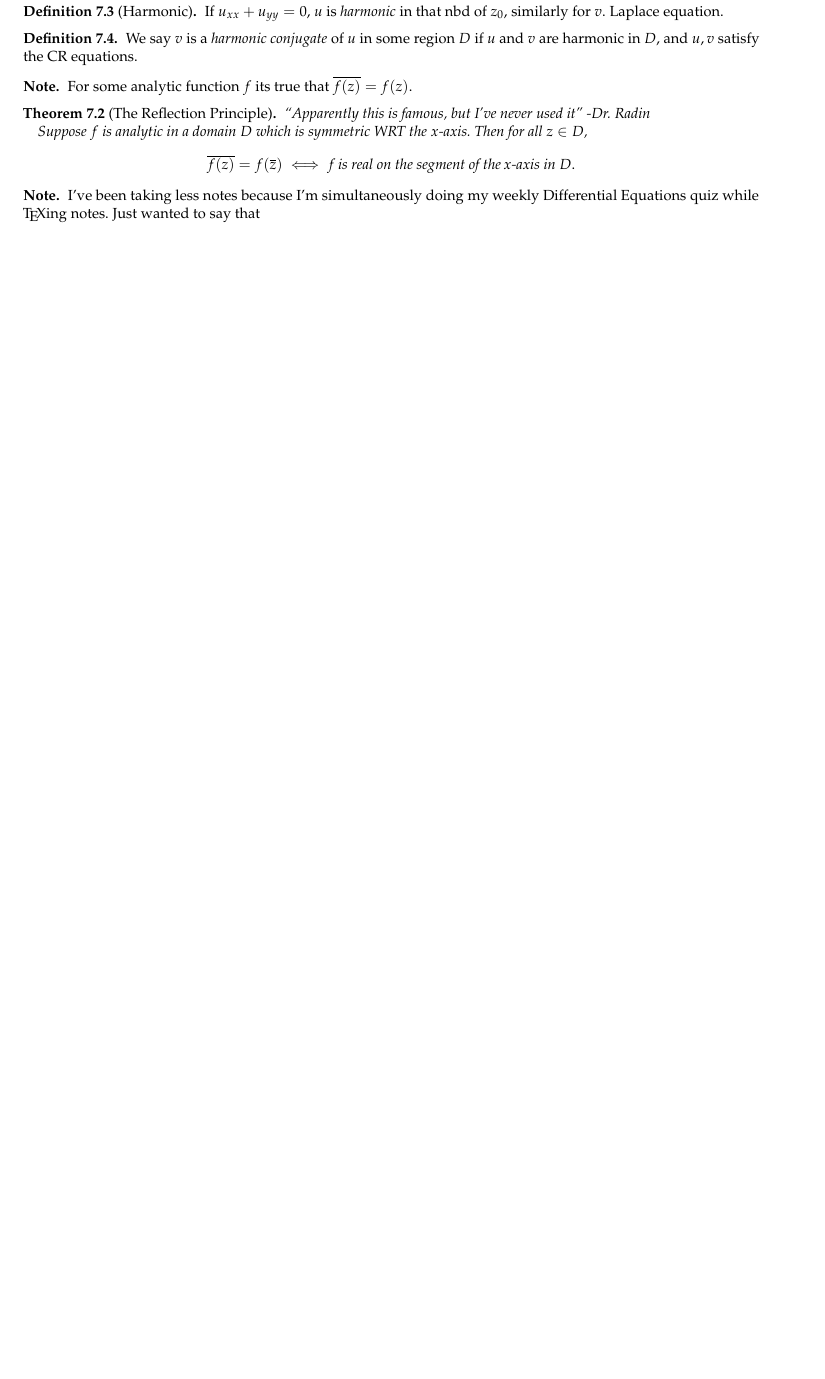
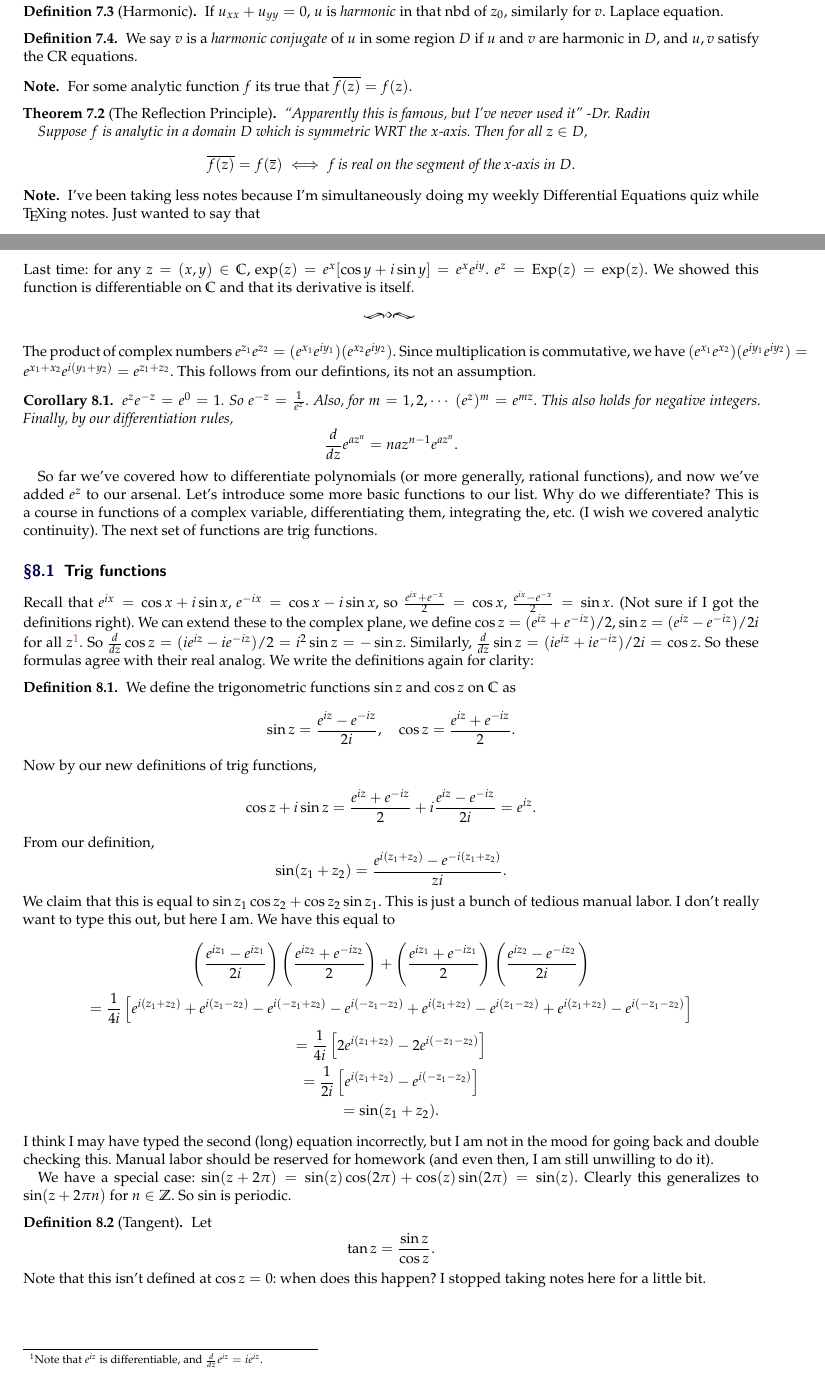
Before and after one commit to simonxiang1/math_notes, a LaTeX document (freshman_year/complex_analysis/master_notes.tex, which reads freshman_year/complex_analysis/lec_8.tex): part of page 15 of 16 before the commit and two parts of pages 15 and 16 of 18 after it, the two joined at a grey line, cut so that both start at the same text, the shorter picture padded with empty space. Compiled offline with pdfLaTeX.

Commit message:
new lecture complex

```diff
--- /dev/null
+++ b/freshman_year/complex_analysis/lec_8.tex
@@ -0,0 +1,40 @@
+\section{September 22, 2020}
+Last time: for any $z=(x,y)\in \C$, $\exp(z)=e^{x}[\cos y+i\sin y]=e^{x}e^{iy}$. $e^{z}=\operatorname{Exp}(z)=\exp(z)$. We showed this function is differentiable on $\C$ and that its derivative is itself.
+\orbreak
+The product of complex numbers $e^{z_1}e^{z_2}=(e^{x_1}e^{iy_1})(e^{x_2}e^{iy_2})$. Since multiplication is commutative, we have $(e^{x_1}e^{x_2})(e^{iy_1}e^{iy_2})=e^{x_1+x_2}e^{i(y_1+y_2)}=e^{z_1+z_2}$. This follows from our defintions, its not an assumption.
+\begin{cor}
+    $e^{z}e^{-z}=e^0=1$. So $e^{-z}=\frac{1}{e^{z}}$. Also, for $m=1,2,\cdots$  $(e^{z})^m=e^{mz}$. This also holds for negative integers. Finally, by our differentiation rules, \[
+    \frac{d}{dz} e^{az^n}=naz^{n-1}e^{az^n}.
+    \]
+\end{cor}
+So far we've covered how to differentiate polynomials (or more generally, rational functions), and now we've added $e^{z}$ to our arsenal. Let's introduce some more basic functions to our list. Why do we differentiate? This is a course in functions of a complex variable, differentiating them, integrating the, etc. (I wish we covered analytic continuity). The next set of functions are trig functions.
+
+\subsection{Trig functions}
+Recall that $e^{ix}=\cos x + i\sin x $, $e^{-ix}=\cos x -i \sin x$, so $\frac{e^{ix}+e^{-x}}{2}=\cos x$,  $\frac{e^{ix}-e^{-x}}{2}= \sin x$. (Not sure if I got the definitions right). We can extend these to the complex plane, we define $\cos z = (e^{iz}+e^{-iz}) /2$, $\sin z = (e^{iz}-e^{-iz}) / 2i$ for all $z$\footnote{Note that $e^{iz}$ is differentiable, and $\frac{d}{dz}e^{iz}=ie^{iz}$.}. So $\frac{d}{dz}\cos z = (ie^{iz}-ie^{-iz})/2=i^2 \sin z=-\sin z$. Similarly, $\frac{d}{dz}\sin z = (ie^{iz}+ie^{-iz}) / 2i=\cos z$. So these formulas agree with their real analog. We write the definitions again for clarity:
+\begin{definition}
+    We define the trigonometric functions $\sin z $ and $\cos z$ on $\C$ as \[
+    \sin z = \frac{e^{iz}-e^{-iz}}{2i},\quad \cos z = \frac{e^{iz}+e^{-iz}}{2}.
+    \]
+\end{definition}
+\noindent Now by our new definitions of trig functions,
+\[
+    \cos z + i \sin z = \frac{e^{iz}+e^{-iz}}{2}+i \frac{e^{iz}-e^{-iz}}{2i}=e^{iz}.
+\]
+From our definition, \[
+    \sin (z_1+z_2)= \frac{e^{i(z_1+z_2)}-e^{-i(z_1+z_2)}}{zi}.
+\] We claim that this is equal to $\sin z_1 \cos z_2 + \cos z_2 \sin z_1$. This is just a bunch of tedious manual labor. I don't really want to type this out, but here I am. We have this equal to
+\begin{gather*}
+\left( \frac{e^{iz_1}-e^{iz_1}}{2i} \right) \left( \frac{e^{iz_2}+e^{-iz_2}}{2} \right) + \left( \frac{e^{iz_1}+e^{-iz_1}}{2} \right) \left( \frac{e^{iz_2}-e^{-iz_2}}{2i} \right) \\
+=\frac{1}{4i}\left[ e^{i(z_1+z_2)}+e^{i(z_1-z_2)}-e^{i(-z_1+z_2)}-e^{i(-z_1-z_2)} +e^{i(z_1+z_2)}-e^{i(z_1-z_2)}+e^{i(z_1+z_2)}-e^{i(-z_1-z_2)}\right] \\
+=\frac{1}{4i}\left[ 2e^{i(z_1+z_2)}-2e^{i(-z_1-z_2)} \right] \\
+=\frac{1}{2i}\left[ e^{i(z_1+z_2)}-e^{i(-z_1-z_2)} \right] \\
+=\sin(z_1+z_2).
+\end{gather*}
+I think I may have typed the second (long) equation incorrectly, but I am not in the mood for going back and double checking this. Manual labor should be reserved for homework (and even then, I am still unwilling to do it).
+
+We have a special case: $\sin(z+2\pi)=\sin(z)\cos(2\pi)+\cos(z)\sin(2\pi)=\sin(z)$. Clearly this generalizes to $\sin(z+2\pi n)$ for $n\in \Z$. So $\sin$ is periodic.
+\begin{definition}[Tangent]
+    Let \[
+    \tan z = \frac{\sin z }{\cos z}.
+    \]  Note that this isn't defined at $\cos z =0$: when does this happen? I stopped taking notes here for a little bit.
+\end{definition}
```
Also changed, not shown: freshman_year/complex_analysis/master_notes.tex (+1 -0 lines), freshman_year/complex_analysis/master_notes.pdf, freshman_year/complex_analysis/lec_8.tex (10 more changed lines).
